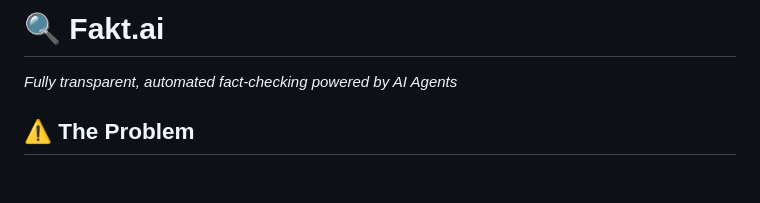
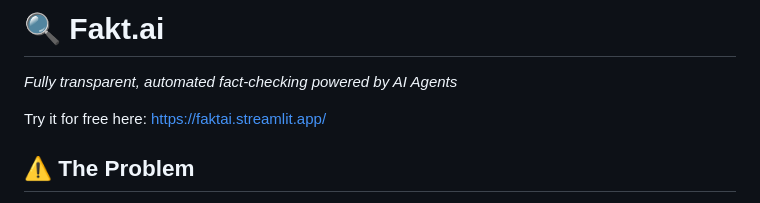
Before and after one commit to codeananda/fakt_ai, a Markdown page: README.md, the part around the change. GitHub-like rendering; blank space fills up the shorter version.

Commit message:
Added web app to README

```diff
--- a/README.md
+++ b/README.md
@@ -1,6 +1,8 @@
 # 🔍 Fakt.ai
 
 *Fully transparent, automated fact-checking powered by AI Agents*
+
+Try it for free here: https://faktai.streamlit.app/
 
 ## ⚠️ The Problem
 
```
